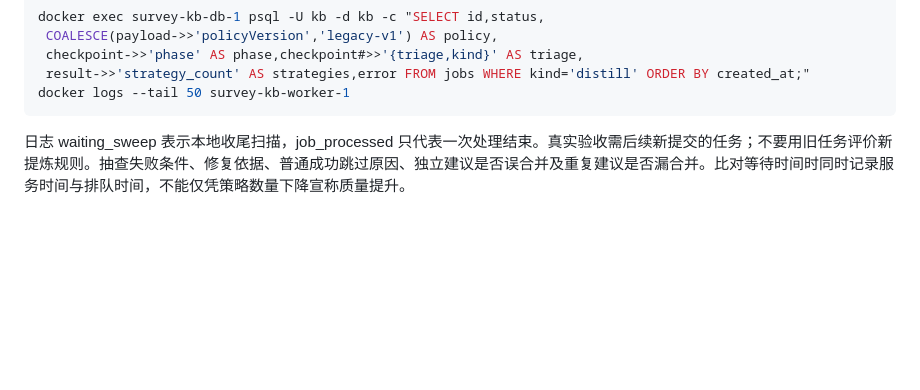
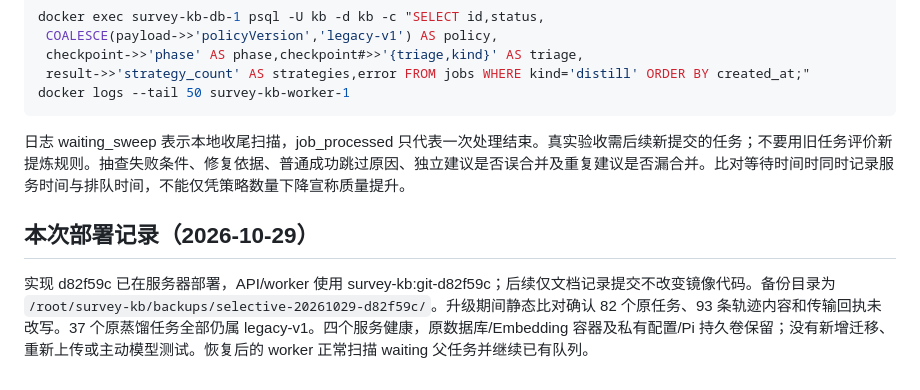
Before and after one commit to tanyouqing/SLRHarness_cc_plugin, a Markdown page: docs/selective-distillation-upgrade.zh-CN.md, the part around the change. Drawn GitHub-style; blank space fills up the shorter version.

````diff
--- a/docs/selective-distillation-upgrade.zh-CN.md
+++ b/docs/selective-distillation-upgrade.zh-CN.md
@@ -86,3 +86,7 @@ docker logs --tail 50 survey-kb-worker-1
 ```
 
 日志 waiting_sweep 表示本地收尾扫描，job_processed 只代表一次处理结束。真实验收需后续新提交的任务；不要用旧任务评价新提炼规则。抽查失败条件、修复依据、普通成功跳过原因、独立建议是否误合并及重复建议是否漏合并。比对等待时间时同时记录服务时间与排队时间，不能仅凭策略数量下降宣称质量提升。
+
+## 本次部署记录（2026-10-29）
+
+实现 d82f59c 已在服务器部署，API/worker 使用 survey-kb:git-d82f59c；后续仅文档记录提交不改变镜像代码。备份目录为 `/root/survey-kb/backups/selective-20261029-d82f59c/`。升级期间静态比对确认 82 个原任务、93 条轨迹内容和传输回执未改写。37 个原蒸馏任务全部仍属 legacy-v1。四个服务健康，原数据库/Embedding 容器及私有配置/Pi 持久卷保留；没有新增迁移、重新上传或主动模型测试。恢复后的 worker 正常扫描 waiting 父任务并继续已有队列。
````
Also changed, not shown: docs/sprint2-b-validation.md (+5 -1 lines), knowledge-base/docs/VALIDATION.md (+5 -1 lines).
